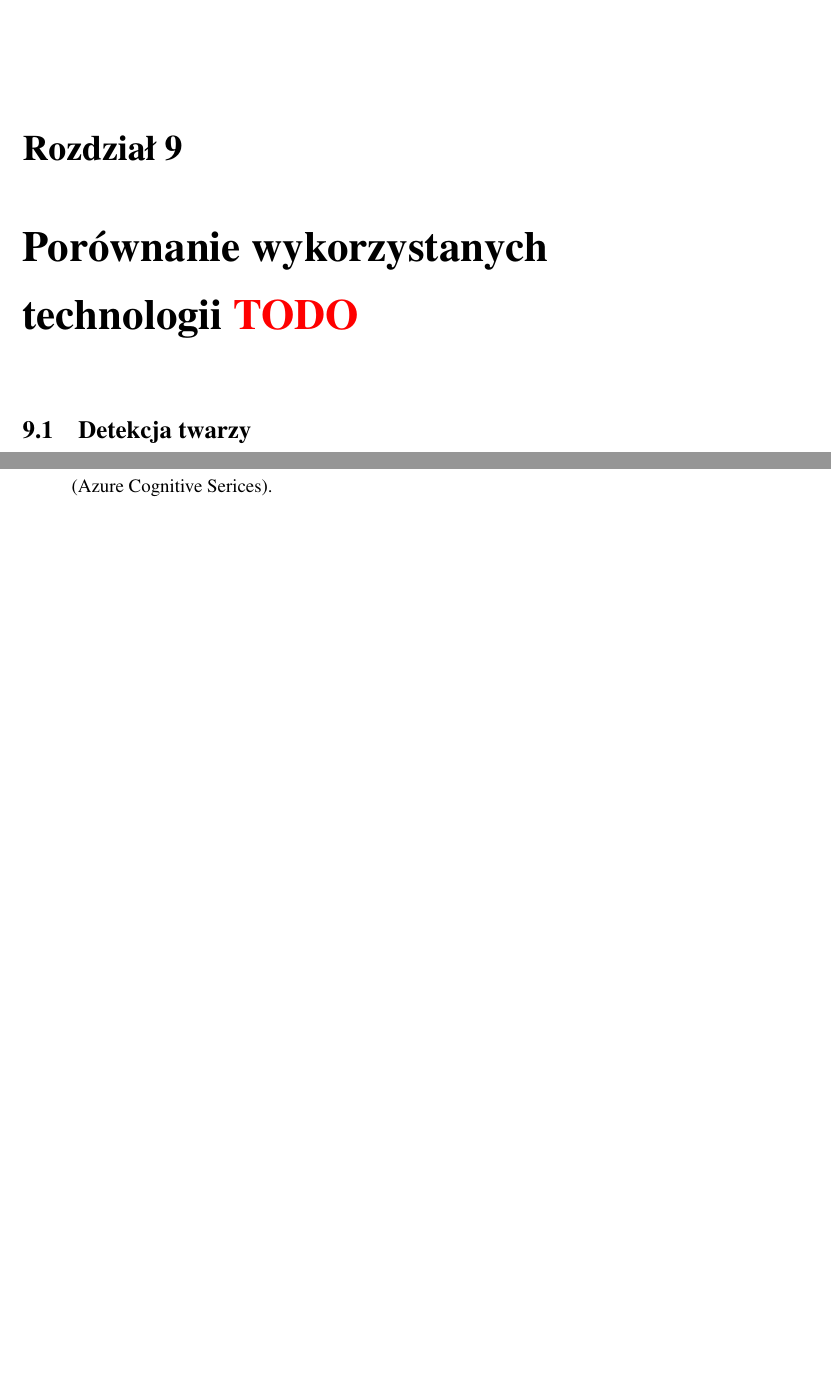
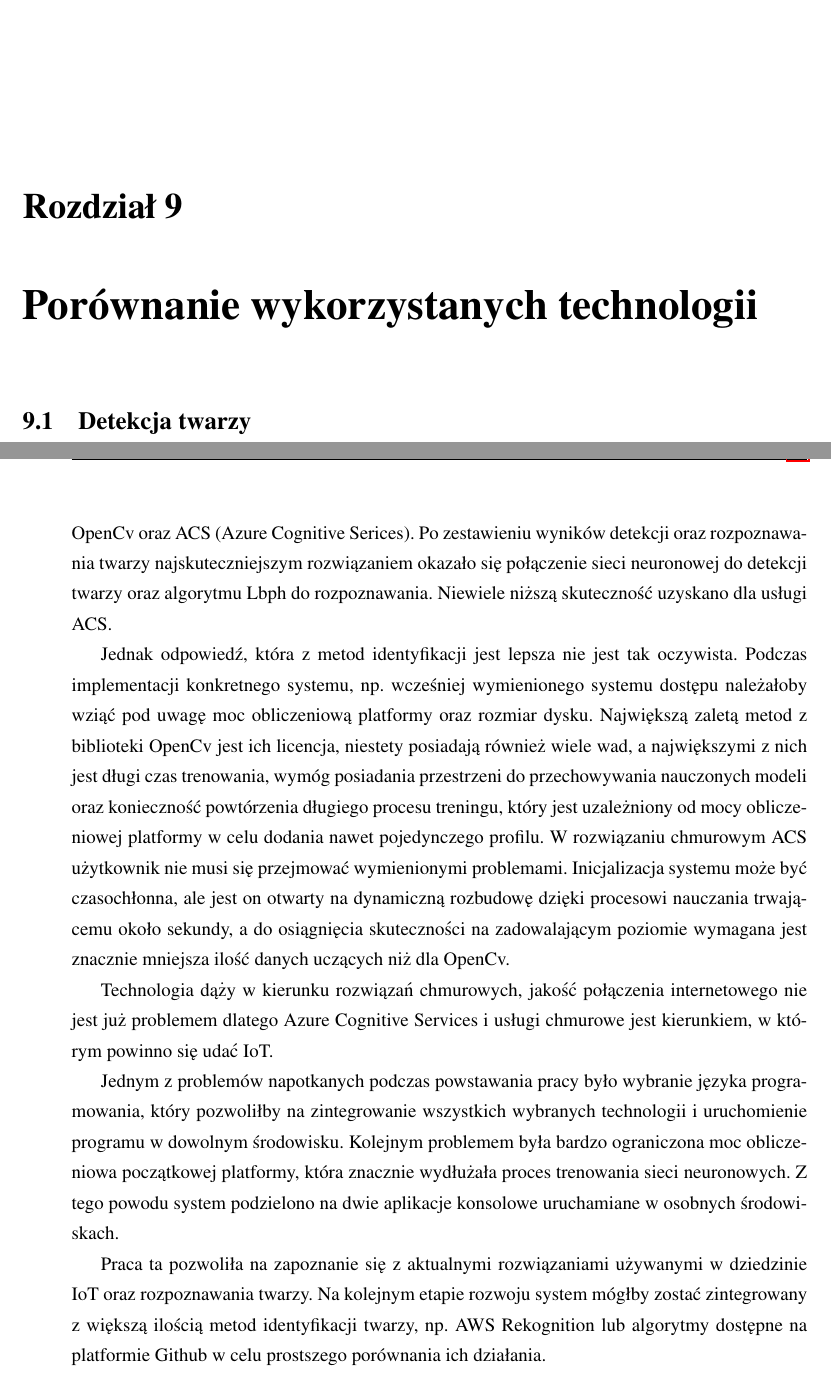
Before and after one commit to szymek325/MasterThesis, a LaTeX thesis (Mateusz_Szymkowiak_Praca_Dyplomowa_Magisterska.tex, which reads sections/podsumowanie.tex): two parts of pages 48 and 63 of 69, joined at a grey line, cut so that both start at the same text, the shorter picture padded with empty space. Compiled offline with pdfLaTeX.

Commit message:
podsumowanie finish

```diff
--- a/Mateusz_Szymkowiak_Praca_Dyplomowa_Magisterska.tex
+++ b/Mateusz_Szymkowiak_Praca_Dyplomowa_Magisterska.tex
@@ -133,7 +133,7 @@
 \input{sections/aplikacja_zarzadzenie_domem.tex}
 
 %%%%%%%%%%%%%%%%%%%%%%%%	Ocena/Badanie
-\chapter{Porównanie wykorzystanych technologii \textcolor{red}{TODO}}
+\chapter{Porównanie wykorzystanych technologii}
 \input{sections/ocena.tex}
 
 
--- a/sections/podsumowanie.tex
+++ b/sections/podsumowanie.tex
@@ -4,4 +4,12 @@ Na potrzeby kontroli wymienionych cech utworzono system powiadomień polegający
 
 Podczas tworzenia systemu postanowiono wykorzystać dwóch największych dostawców usług chmurowych: Amazon i Azure. Każdy z nich udostępnił szeroki zakres usług wspierających tworzenie i działanie nowoczesnych aplikacji dla IoT. Podczas przeprowadzonych testów żaden z dostępnych systemów nie wykazał przewagi nad usługami konkurenta. Obie platformy zapewniają szeroki zakres dokumentacji, paczek deweloperskich oraz licencję demo pozwalającą na zapoznanie się z wybranymi usługami w ograniczonym zakresie. Przewagę jednej z platform mogłoby wykazać porównanie pozostałych usług (między innymi IoT Hub oraz AWS IoT) ale z powodu dynamicznego wzrostu popularności systemów IoT, ilość usług wzrasta równie dynamicznie, a ograniczenia czasowe nie pozwoliły na przetestowanie ich wszystkich.
 
-Aspektem systemu bezpieczeństwa, na którym postanowiono się skupić była integracja i porównanie wybranych rozwiązań pozwalających na detekcję oraz rozpoznawanie twarzy. Postanowiono porównać metody dostępne w bibliotece open source- OpenCv oraz płatnej usługi- Azure Cognitive Services. W celu częściowej automatyzacji procesu uczenia oraz testowania wybranych algorytmów przygotowano odpowiedni interfejs internetowy pozwalający między innymi na tworzenie profili i trenowanie sieci neuronowych. W przyszłości system można by zamienić w system kontroli dostępu oparty o identyfikację na podstawie twarzy. Podczas badań porównano prędkość działania, ilość wymaganych zasobów oraz skuteczność trzech algorytmów OpenCv oraz ACS (Azure Cognitive Serices).
+Aspektem systemu bezpieczeństwa, na którym postanowiono się skupić była integracja i porównanie wybranych rozwiązań pozwalających na detekcję oraz rozpoznawanie twarzy. Postanowiono porównać metody dostępne w bibliotece open source- OpenCv oraz płatnej usługi- Azure Cognitive Services. W celu częściowej automatyzacji procesu uczenia oraz testowania wybranych algorytmów przygotowano odpowiedni interfejs internetowy pozwalający między innymi na tworzenie profili i trenowanie sieci neuronowych. W przyszłości system można by zamienić w system kontroli dostępu oparty o identyfikację tożsamości na podstawie twarzy. Podczas badań porównano prędkość działania, ilość wymaganych zasobów oraz skuteczność trzech algorytmów OpenCv oraz ACS (Azure Cognitive Serices). Po zestawieniu wyników detekcji oraz rozpoznawania twarzy najskuteczniejszym rozwiązaniem okazało się połączenie sieci neuronowej do detekcji twarzy oraz algorytmu Lbph do rozpoznawania. Niewiele niższą skuteczność uzyskano dla usługi ACS.
+
+Jednak odpowiedź, która z metod identyfikacji jest lepsza nie jest tak oczywista. Podczas implementacji konkretnego systemu, np. wcześniej wymienionego systemu dostępu należałoby wziąć pod uwagę moc obliczeniową platformy oraz rozmiar dysku. Największą zaletą metod z biblioteki OpenCv jest ich licencja, niestety posiadają również wiele wad, a największymi z nich jest długi czas trenowania, wymóg posiadania przestrzeni do przechowywania nauczonych modeli oraz konieczność powtórzenia długiego procesu treningu, który jest uzależniony od mocy obliczeniowej platformy w celu dodania nawet pojedynczego profilu. W rozwiązaniu chmurowym ACS użytkownik nie musi się przejmować wymienionymi problemami. Inicjalizacja systemu może być czasochłonna, ale jest on otwarty na dynamiczną rozbudowę dzięki procesowi nauczania trwającemu około sekundy, a do osiągnięcia skuteczności na zadowalającym poziomie wymagana jest znacznie mniejsza ilość danych uczących niż dla OpenCv.
+
+Technologia dąży w kierunku rozwiązań chmurowych, jakość połączenia internetowego nie jest już problemem dlatego Azure Cognitive Services i usługi chmurowe jest kierunkiem, w którym powinno się udać IoT.
+
+Jednym z problemów napotkanych podczas powstawania pracy było wybranie języka programowania, który pozwoliłby na zintegrowanie wszystkich wybranych technologii i uruchomienie programu w dowolnym środowisku. Kolejnym problemem była bardzo ograniczona moc obliczeniowa początkowej platformy, która znacznie wydłużała proces trenowania sieci neuronowych. Z tego powodu system podzielono na dwie aplikacje konsolowe uruchamiane w osobnych środowiskach.
+
+Praca ta pozwoliła na zapoznanie się  z aktualnymi rozwiązaniami używanymi w dziedzinie IoT oraz rozpoznawania twarzy. Na kolejnym etapie rozwoju system mógłby zostać zintegrowany z większą ilością metod identyfikacji twarzy, np. AWS Rekognition lub algorytmy dostępne na platformie Github w celu prostszego porównania ich działania.
```
Also changed, not shown: sections/podsumowanie.tex (2 more changed lines).
